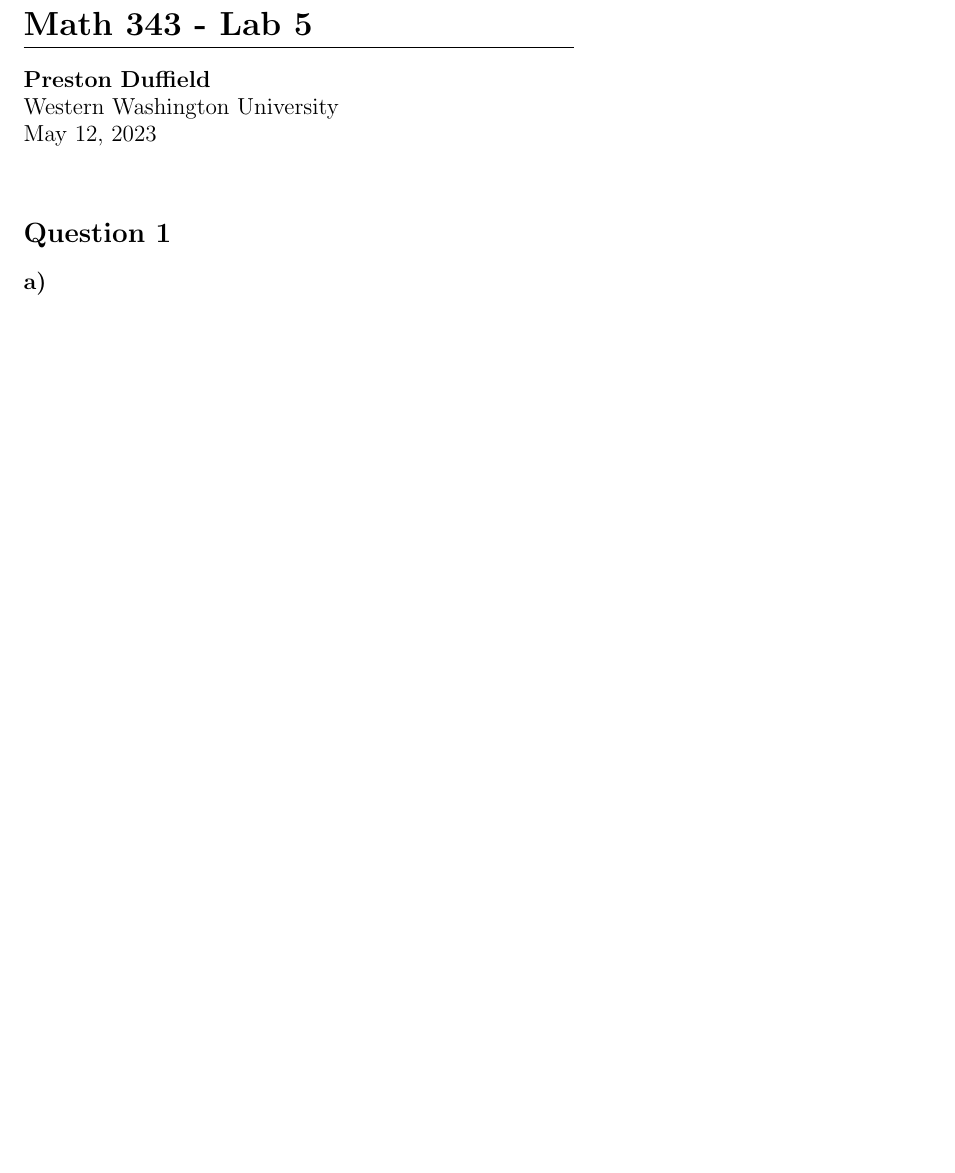
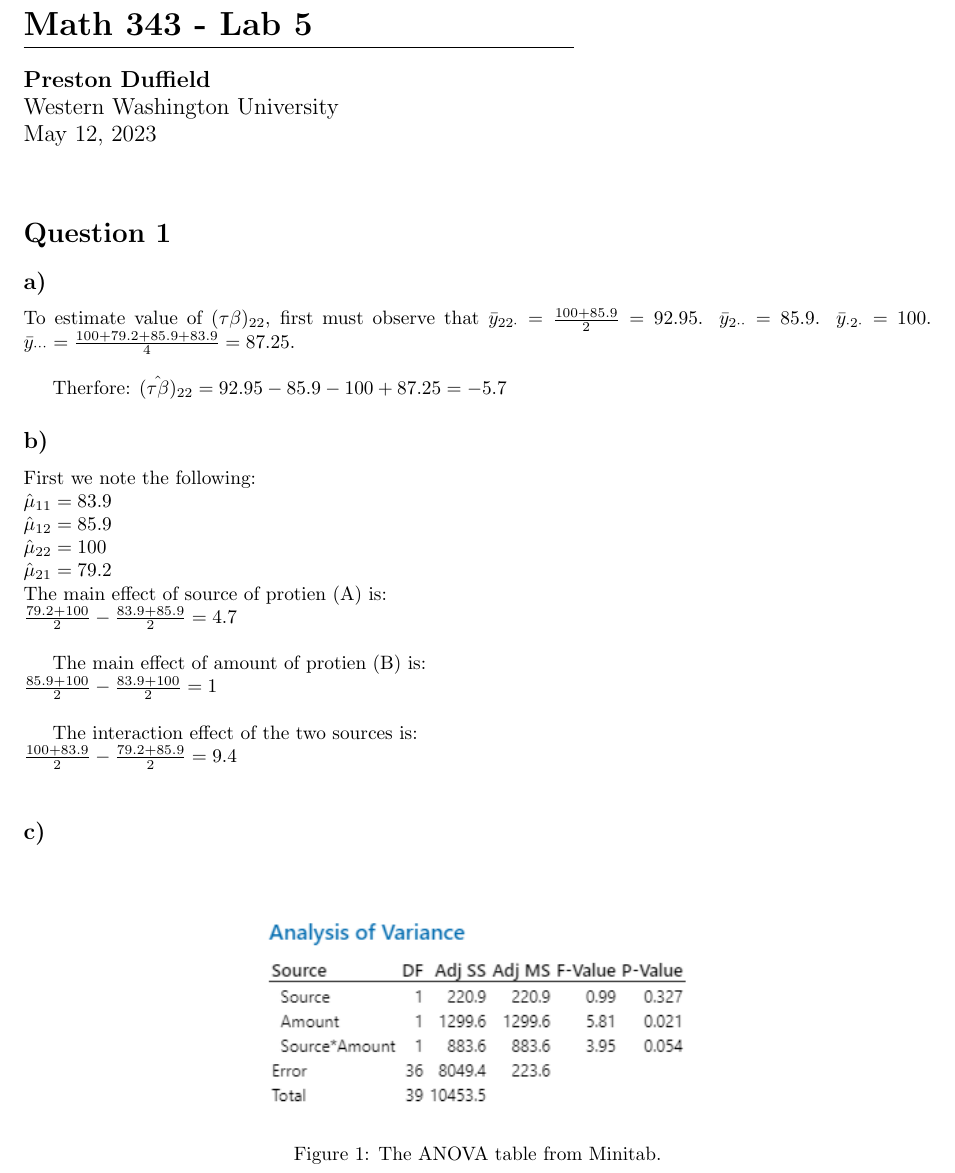
Before and after one commit to Preston-D/math_343_wwu, a LaTeX document (lab_5/lab_5.tex): part of the page before the commit and part of page 1 of 2 after it, cut so that both start at the same text, the shorter picture padded with empty space. Compiled offline with pdfLaTeX.

Commit message:
start lab 5

```diff
--- a/lab_5/lab_5.tex
+++ b/lab_5/lab_5.tex
@@ -29,8 +29,35 @@
 
 \section*{Question 1}
 \subsection*{a)}
+To estimate value of $(\tau \beta)_{22}$, first must observe that
+$\bar{y}_{2 2 \cdot} = \frac{100 + 85.9}{2} = 92.95$.
+$\bar{y}_{2 \cdot \cdot} = 85.9$.
+$\bar{y}_{\cdot 2 \cdot} = 100$.
+$\bar{y}_{\cdot \cdot \cdot} = \frac{100 + 79.2 + 85.9 + 83.9}{4} = 87.25$. \\
+
+Therfore: $(\hat{\tau \beta})_{22} = 92.95 - 85.9 - 100 + 87.25 = -5.7$
 \subsection*{b)}
+First we note the following: \\
+$\hat{\mu}_{11} = 83.9$ \\
+$\hat{\mu}_{12} = 85.9$ \\
+$\hat{\mu}_{22} = 100$ \\
+$\hat{\mu}_{21} = 79.2$ \\
+The main effect of source of protien (A) is: \\
+$\frac{79.2 + 100}{2} - \frac{83.9 + 85.9}{2} = 4.7$ \\
+
+The main effect of amount of protien (B) is: \\
+$\frac{85.9 + 100}{2} - \frac{83.9 + 100}{2} = 1$ \\
+
+The interaction effect of the two sources is: \\
+$\frac{100 + 83.9}{2} - \frac{79.2 + 85.9}{2} = 9.4$ \\
 \subsection*{c)}
+\begin{figure}[h]
+    \centering
+    \includegraphics[width=0.5\textwidth]{./images/1_c.png}
+    \caption{The ANOVA table from Minitab.}
+    \label{fig:1_c}
+  \end{figure}
+
 \subsection*{d)}
 \subsubsection*{i.}
 \subsubsection*{ii.}
```
Also changed, not shown: lab_5/images/1_c.png (added), lab_5/lab_5.pdf, 2 other files.
